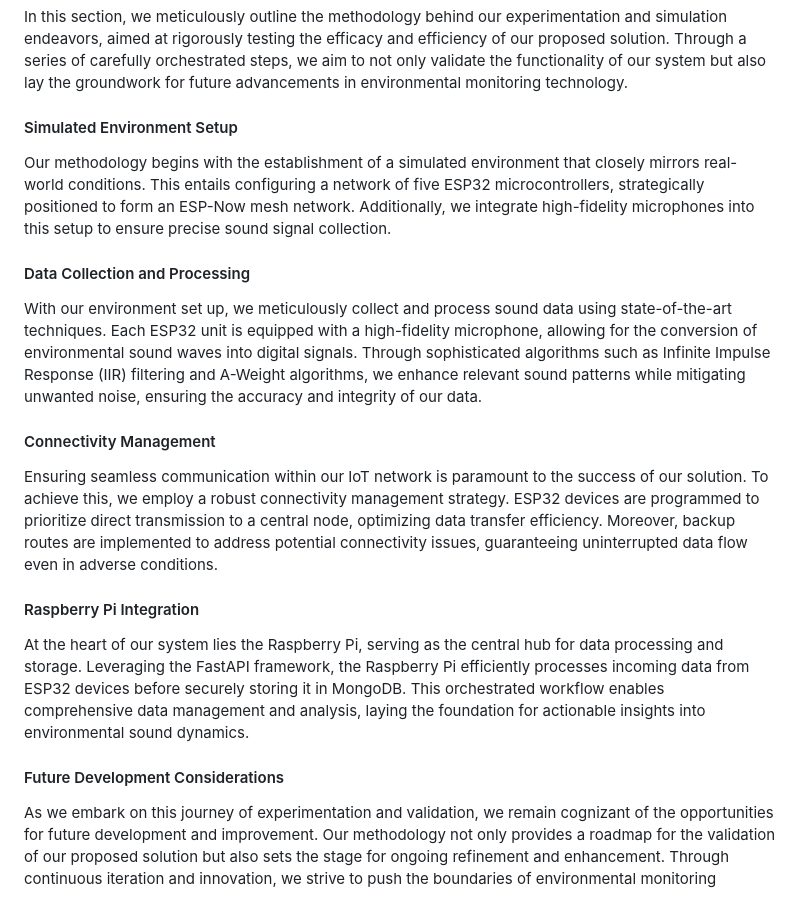
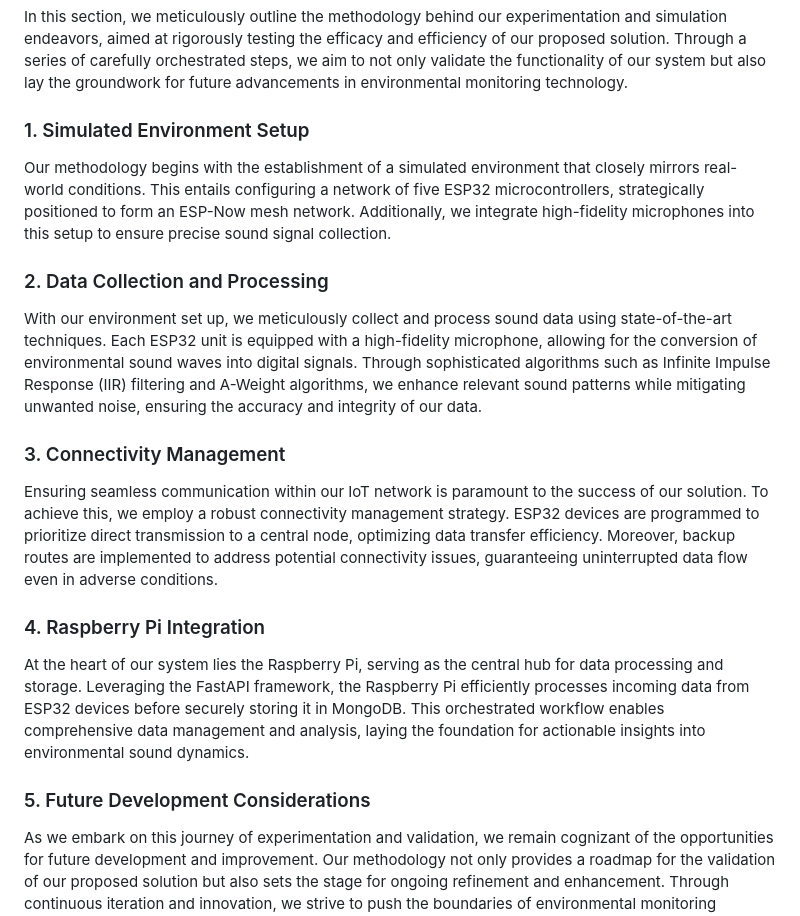
Before and after one commit to Pelody/City-Mesh-Network-of-IoT, a Markdown page: README.md, the part around the change. GitHub-like rendering.

```diff
--- a/README.md
+++ b/README.md
@@ -40,19 +40,19 @@ Welcome to the methodology section of our project, where we delve into the intri
 
 In this section, we meticulously outline the methodology behind our experimentation and simulation endeavors, aimed at rigorously testing the efficacy and efficiency of our proposed solution. Through a series of carefully orchestrated steps, we aim to not only validate the functionality of our system but also lay the groundwork for future advancements in environmental monitoring technology.
 
-#### Simulated Environment Setup
+### 1. Simulated Environment Setup
 Our methodology begins with the establishment of a simulated environment that closely mirrors real-world conditions. This entails configuring a network of five ESP32 microcontrollers, strategically positioned to form an ESP-Now mesh network. Additionally, we integrate high-fidelity microphones into this setup to ensure precise sound signal collection.
 
-#### Data Collection and Processing
+### 2. Data Collection and Processing
 With our environment set up, we meticulously collect and process sound data using state-of-the-art techniques. Each ESP32 unit is equipped with a high-fidelity microphone, allowing for the conversion of environmental sound waves into digital signals. Through sophisticated algorithms such as Infinite Impulse Response (IIR) filtering and A-Weight algorithms, we enhance relevant sound patterns while mitigating unwanted noise, ensuring the accuracy and integrity of our data.
 
-#### Connectivity Management
+### 3. Connectivity Management
 Ensuring seamless communication within our IoT network is paramount to the success of our solution. To achieve this, we employ a robust connectivity management strategy. ESP32 devices are programmed to prioritize direct transmission to a central node, optimizing data transfer efficiency. Moreover, backup routes are implemented to address potential connectivity issues, guaranteeing uninterrupted data flow even in adverse conditions.
 
-#### Raspberry Pi Integration
+### 4. Raspberry Pi Integration
 At the heart of our system lies the Raspberry Pi, serving as the central hub for data processing and storage. Leveraging the FastAPI framework, the Raspberry Pi efficiently processes incoming data from ESP32 devices before securely storing it in MongoDB. This orchestrated workflow enables comprehensive data management and analysis, laying the foundation for actionable insights into environmental sound dynamics.
 
-#### Future Development Considerations
+### 5. Future Development Considerations
 As we embark on this journey of experimentation and validation, we remain cognizant of the opportunities for future development and improvement. Our methodology not only provides a roadmap for the validation of our proposed solution but also sets the stage for ongoing refinement and enhancement. Through continuous iteration and innovation, we strive to push the boundaries of environmental monitoring technology, ultimately contributing to a more sustainable and harmonious world.
 
 ## Test Procedure Design
```
